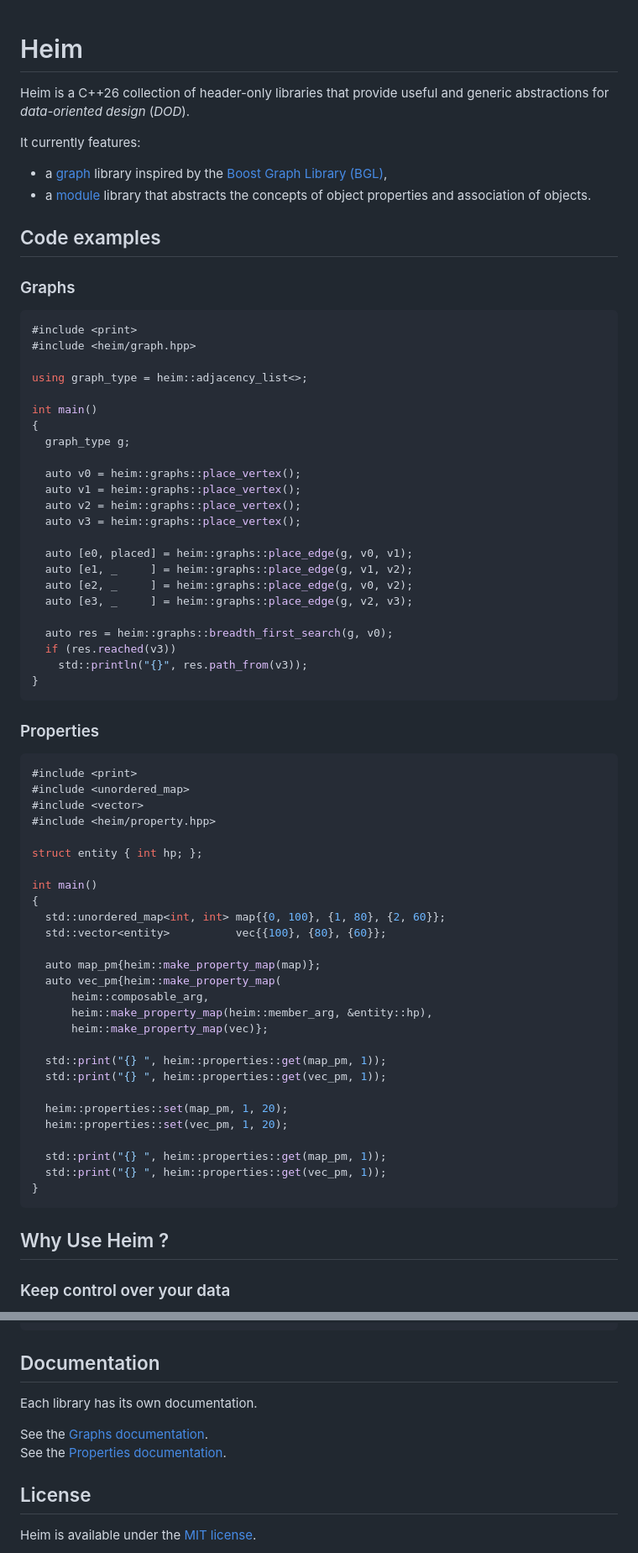
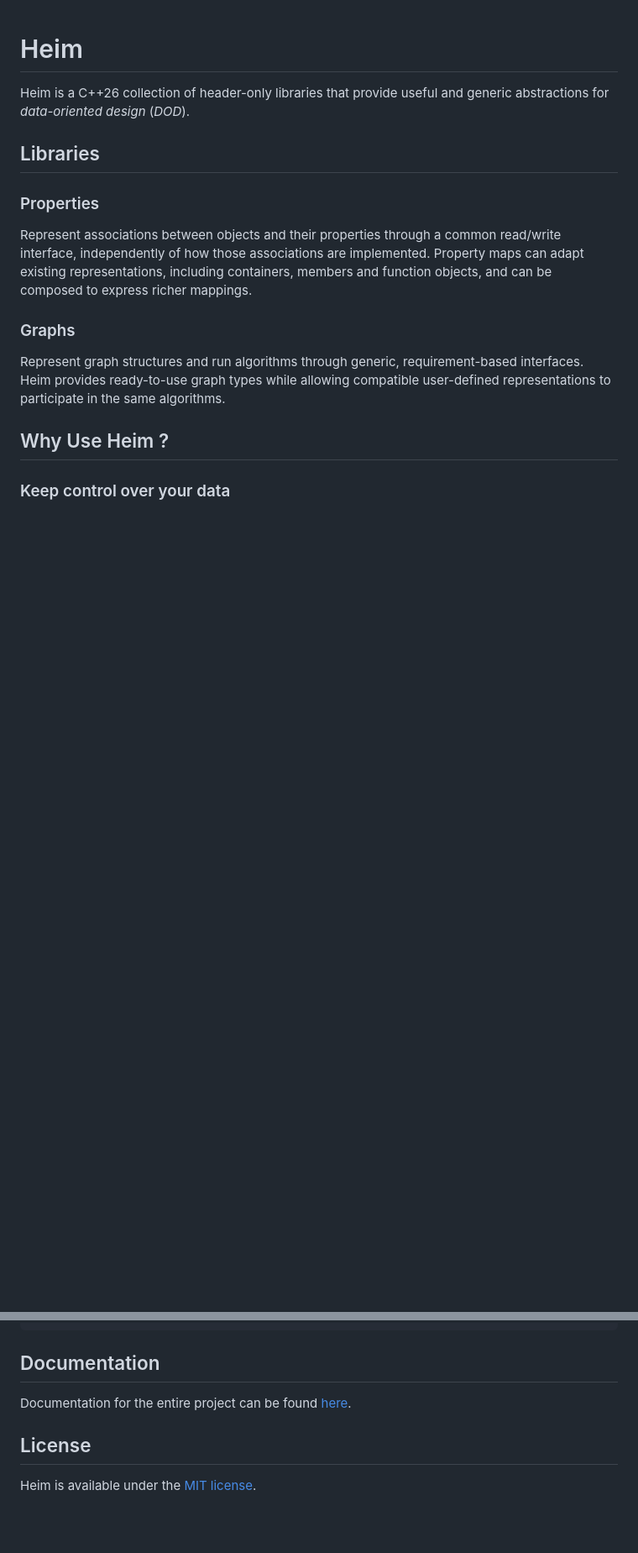
Before and after one commit to Alias10294/Heim, a Markdown page: README.md, 2 parts joined by grey strips. Shown at 84% size. GitHub-like rendering; blank space fills up the shorter version.

Commit message:
docs: updated README

````diff
--- a/README.md
+++ b/README.md
@@ -2,70 +2,15 @@
 Heim is a C++26 collection of header-only libraries that provide useful and generic abstractions for
 *data-oriented design* (*DOD*).
 
-It currently features:
-* a [graph](docs_md/graph/index.md) library inspired by the
-  [Boost Graph Library (BGL)](https://www.boost.org/doc/libs/latest/libs/graph/doc/html/graph/index.html),
-* a [module](docs_md/property/index.md) library that abstracts the concepts of object properties and association of
-  objects.
+## Libraries
+### Properties
+Represent associations between objects and their properties through a common read/write interface, independently of how
+those associations are implemented. Property maps can adapt existing representations, including containers, members and
+function objects, and can be composed to express richer mappings.
 
-## Code examples
 ### Graphs
-```cpp
-#include <print>
-#include <heim/graph.hpp>
-
-using graph_type = heim::adjacency_list<>;
-
-int main()
-{
-  graph_type g;
-
-  auto v0 = heim::graphs::place_vertex();
-  auto v1 = heim::graphs::place_vertex();
-  auto v2 = heim::graphs::place_vertex();
-  auto v3 = heim::graphs::place_vertex();
-
-  auto [e0, placed] = heim::graphs::place_edge(g, v0, v1);
-  auto [e1, _     ] = heim::graphs::place_edge(g, v1, v2);
-  auto [e2, _     ] = heim::graphs::place_edge(g, v0, v2);
-  auto [e3, _     ] = heim::graphs::place_edge(g, v2, v3);
-
-  auto res = heim::graphs::breadth_first_search(g, v0);
-  if (res.reached(v3))
-    std::println("{}", res.path_from(v3));
-}
-```
-
-### Properties
-```cpp
-#include <print>
-#include <unordered_map>
-#include <vector>
-#include <heim/property.hpp>
-
-struct entity { int hp; };
-
-int main()
-{
-  std::unordered_map<int, int> map{{0, 100}, {1, 80}, {2, 60}};
-  std::vector<entity>          vec{{100}, {80}, {60}};
-
-  auto map_pm{heim::make_property_map(map)};
-  auto vec_pm{heim::make_property_map(
-      heim::composable_arg,
-      heim::make_property_map(heim::member_arg, &entity::hp),
-      heim::make_property_map(vec)};
-
-  std::print("{} ", heim::properties::get(map_pm, 1));
-  std::print("{} ", heim::properties::get(vec_pm, 1));
-
-  heim::properties::set(map_pm, 1, 20);
-  heim::properties::set(vec_pm, 1, 20);
-
-  std::print("{} ", heim::properties::get(map_pm, 1));
-  std::print("{} ", heim::properties::get(vec_pm, 1));
-}
-```
+Represent graph structures and run algorithms through generic, requirement-based interfaces. Heim provides ready-to-use
+graph types while allowing compatible user-defined representations to participate in the same algorithms.
 
 ## Why Use Heim ?
 ### Keep control over your data
@@ -151,10 +96,7 @@ executable(
 ```
 
 ## Documentation
-Each library has its own documentation.
-
-See the [Graphs documentation](docs/graph/index.html).\
-See the [Properties documentation](docs/property/index.html).
+Documentation for the entire project can be found [here](https://alias10294.github.io/Heim/).
 
 ## License
 Heim is available under the [MIT license](LICENSE).
````
